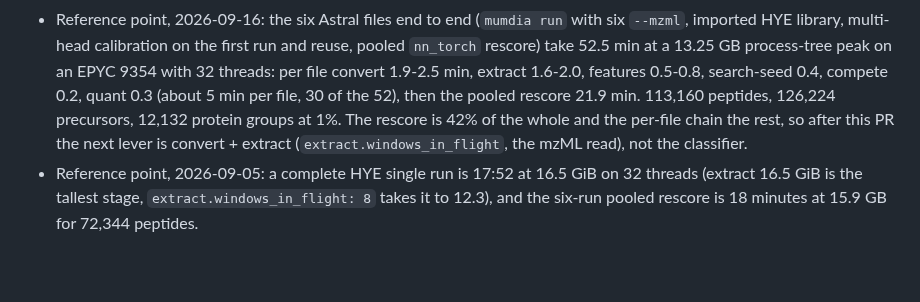
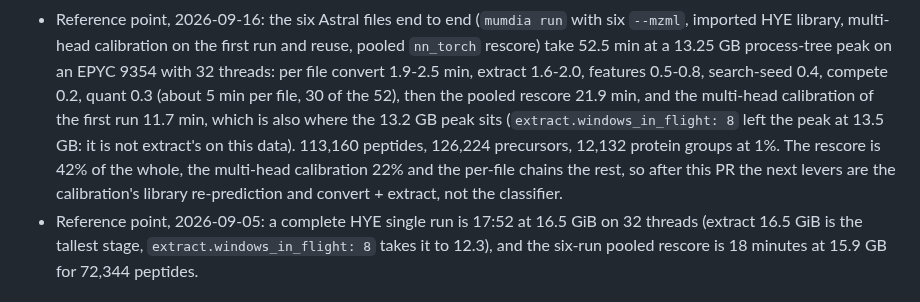
Before and after one commit to CompOmics/MuMDIA, a Markdown page: CLAUDE.md, the part around the change. GitHub-like rendering; blank space fills up the shorter version.

Commit message:
docs: the six-file experiment's peak is the multi-head calibration, not extract
Co-Authored-By: Claude Fable 5.1 <noreply@anthropic.com>

```diff
--- a/CLAUDE.md
+++ b/CLAUDE.md
@@ -541,9 +541,12 @@ sections 10-16:
   `nn_torch` rescore) take 52.5 min at a 13.25 GB process-tree peak on an EPYC 9354 with 32
   threads: per file convert 1.9-2.5 min, extract 1.6-2.0, features 0.5-0.8, search-seed 0.4,
   compete 0.2, quant 0.3 (about 5 min per file, 30 of the 52), then the pooled rescore 21.9
-  min. 113,160 peptides, 126,224 precursors, 12,132 protein groups at 1%. The rescore is 42%
-  of the whole and the per-file chain the rest, so after this PR the next lever is convert +
-  extract (`extract.windows_in_flight`, the mzML read), not the classifier.
+  min, and the multi-head calibration of the first run 11.7 min, which is also where the 13.2 GB
+  peak sits (`extract.windows_in_flight: 8` left the peak at 13.5 GB: it is not extract's on this
+  data). 113,160 peptides, 126,224 precursors, 12,132 protein groups at 1%. The rescore is 42%
+  of the whole, the multi-head calibration 22% and the per-file chains the rest, so after this PR
+  the next levers are the calibration's library re-prediction and convert + extract, not the
+  classifier.
 - Reference point, 2026-09-05: a complete HYE single run is 17:52 at 16.5 GiB on 32 threads
   (extract 16.5 GiB is the tallest stage, `extract.windows_in_flight: 8` takes it to 12.3),
   and the six-run pooled rescore is 18 minutes at 15.9 GB for 72,344 peptides.
```
Also changed, not shown: docs/27_memory_footprint_audit.md (+3 -1 lines).
